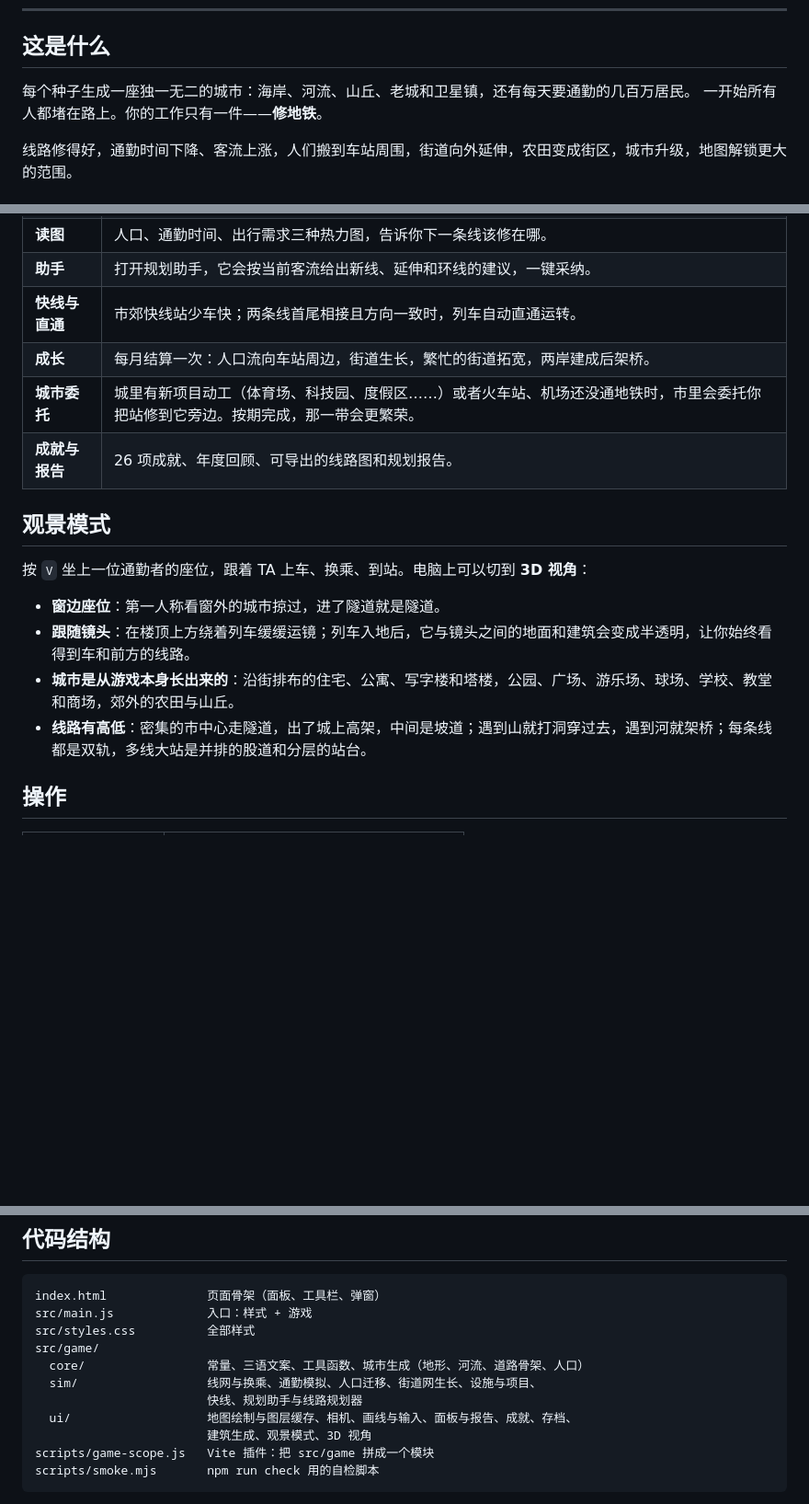
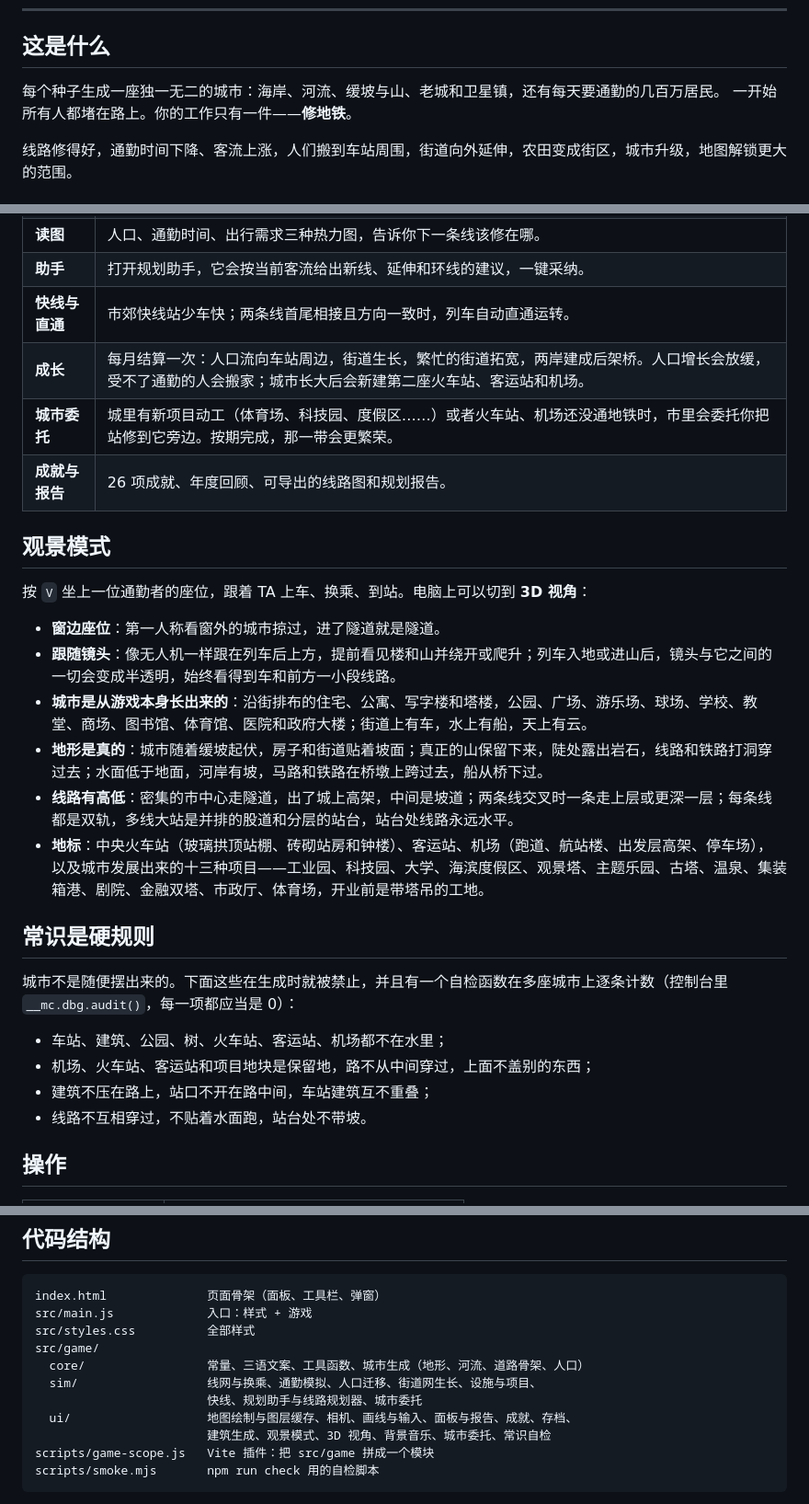
Before and after one commit to LaT-Tee/MetroCity, a Markdown page: README.md, 3 parts joined by grey strips. Shown at 92% size. Rendered like a GitHub page; blank space fills up the shorter version.

Commit message:
README: the 3D world as it now is, the landmarks, and the common-sense rules

````diff
--- a/README.md
+++ b/README.md
@@ -16,7 +16,7 @@ A procedural city where you draw the metro — and the city grows around it.
 
 ## 这是什么
 
-每个种子生成一座独一无二的城市：海岸、河流、山丘、老城和卫星镇，还有每天要通勤的几百万居民。
+每个种子生成一座独一无二的城市：海岸、河流、缓坡与山、老城和卫星镇，还有每天要通勤的几百万居民。
 一开始所有人都堵在路上。你的工作只有一件——**修地铁**。
 
 线路修得好，通勤时间下降、客流上涨，人们搬到车站周围，街道向外延伸，农田变成街区，城市升级，地图解锁更大的范围。
@@ -30,7 +30,7 @@ A procedural city where you draw the metro — and the city grows around it.
 | **读图** | 人口、通勤时间、出行需求三种热力图，告诉你下一条线该修在哪。 |
 | **助手** | 打开规划助手，它会按当前客流给出新线、延伸和环线的建议，一键采纳。 |
 | **快线与直通** | 市郊快线站少车快；两条线首尾相接且方向一致时，列车自动直通运转。 |
-| **成长** | 每月结算一次：人口流向车站周边，街道生长，繁忙的街道拓宽，两岸建成后架桥。 |
+| **成长** | 每月结算一次：人口流向车站周边，街道生长，繁忙的街道拓宽，两岸建成后架桥。人口增长会放缓，受不了通勤的人会搬家；城市长大后会新建第二座火车站、客运站和机场。 |
 | **城市委托** | 城里有新项目动工（体育场、科技园、度假区……）或者火车站、机场还没通地铁时，市里会委托你把站修到它旁边。按期完成，那一带会更繁荣。 |
 | **成就与报告** | 26 项成就、年度回顾、可导出的线路图和规划报告。 |
 
@@ -39,9 +39,20 @@ A procedural city where you draw the metro — and the city grows around it.
 按 `V` 坐上一位通勤者的座位，跟着 TA 上车、换乘、到站。电脑上可以切到 **3D 视角**：
 
 - **窗边座位**：第一人称看窗外的城市掠过，进了隧道就是隧道。
-- **跟随镜头**：在楼顶上方绕着列车缓缓运镜；列车入地后，它与镜头之间的地面和建筑会变成半透明，让你始终看得到车和前方的线路。
-- **城市是从游戏本身长出来的**：沿街排布的住宅、公寓、写字楼和塔楼，公园、广场、游乐场、球场、学校、教堂和商场，郊外的农田与山丘。
-- **线路有高低**：密集的市中心走隧道，出了城上高架，中间是坡道；遇到山就打洞穿过去，遇到河就架桥；每条线都是双轨，多线大站是并排的股道和分层的站台。
+- **跟随镜头**：像无人机一样跟在列车后上方，提前看见楼和山并绕开或爬升；列车入地或进山后，镜头与它之间的一切会变成半透明，始终看得到车和前方一小段线路。
+- **城市是从游戏本身长出来的**：沿街排布的住宅、公寓、写字楼和塔楼，公园、广场、游乐场、球场、学校、教堂、商场、图书馆、体育馆、医院和政府大楼；街道上有车，水上有船，天上有云。
+- **地形是真的**：城市随着缓坡起伏，房子和街道贴着坡面；真正的山保留下来，陡处露出岩石，线路和铁路打洞穿过去；水面低于地面，河岸有坡，马路和铁路在桥墩上跨过去，船从桥下过。
+- **线路有高低**：密集的市中心走隧道，出了城上高架，中间是坡道；两条线交叉时一条走上层或更深一层；每条线都是双轨，多线大站是并排的股道和分层的站台，站台处线路永远水平。
+- **地标**：中央火车站（玻璃拱顶站棚、砖砌站房和钟楼）、客运站、机场（跑道、航站楼、出发层高架、停车场），以及城市发展出来的十三种项目——工业园、科技园、大学、海滨度假区、观景塔、主题乐园、古塔、温泉、集装箱港、剧院、金融双塔、市政厅、体育场，开业前是带塔吊的工地。
+
+## 常识是硬规则
+
+城市不是随便摆出来的。下面这些在生成时就被禁止，并且有一个自检函数在多座城市上逐条计数（控制台里 `__mc.dbg.audit()`，每一项都应当是 0）：
+
+- 车站、建筑、公园、树、火车站、客运站、机场都不在水里；
+- 机场、火车站、客运站和项目地块是保留地，路不从中间穿过，上面不盖别的东西；
+- 建筑不压在路上，站口不开在路中间，车站建筑互不重叠；
+- 线路不互相穿过，不贴着水面跑，站台处不带坡。
 
 ## 操作
 
@@ -78,9 +90,9 @@ src/styles.css          全部样式
 src/game/
   core/                 常量、三语文案、工具函数、城市生成（地形、河流、道路骨架、人口）
   sim/                  线网与换乘、通勤模拟、人口迁移、街道网生长、设施与项目、
-                        快线、规划助手与线路规划器
+                        快线、规划助手与线路规划器、城市委托
   ui/                   地图绘制与图层缓存、相机、画线与输入、面板与报告、成就、存档、
-                        建筑生成、观景模式、3D 视角
+                        建筑生成、观景模式、3D 视角、背景音乐、城市委托、常识自检
 scripts/game-scope.js   Vite 插件：把 src/game 拼成一个模块
 scripts/smoke.mjs       npm run check 用的自检脚本
 ```
````
Also changed, not shown: other parts of README.md (+1 -0 lines).
